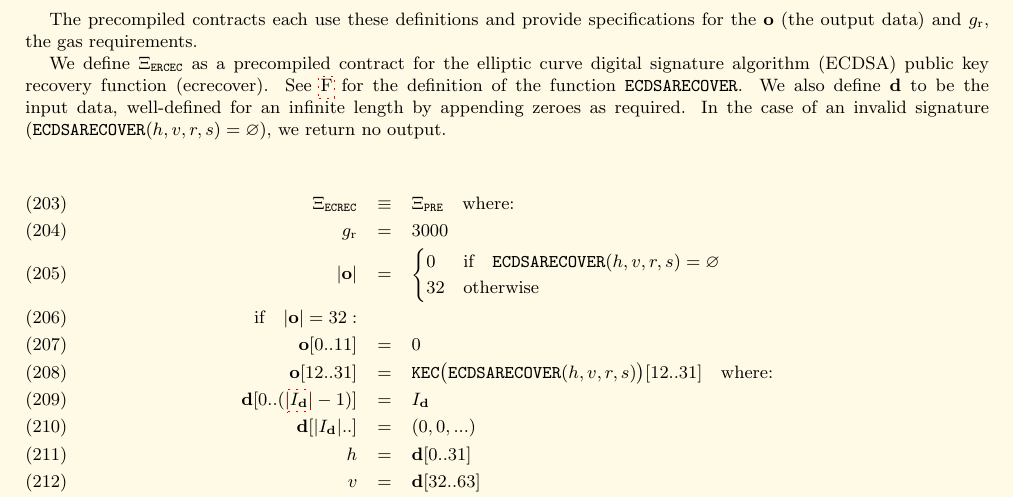
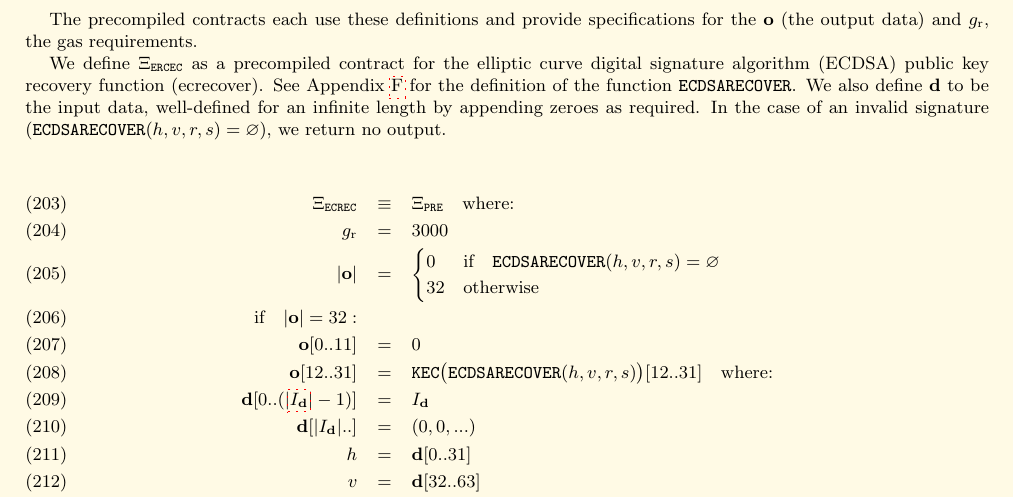
Before and after one commit to ethereum/yellowpaper, a LaTeX paper (Paper.tex): part of page 20 of 37, cut so that both start at the same text. Compiled offline with pdfLaTeX; a LaTeX package or settings file that is missing is left out.

Commit message:
Add Appendix with See *Appendix \ref{app:signing}
Other instances of \ref{app:foo} have Appendix prepended.

```diff
--- a/Paper.tex
+++ b/Paper.tex
@@ -1455,7 +1455,7 @@ For each precompiled contract, we make use of a template function, $\Xi_{\mathtt
 
 The precompiled contracts each use these definitions and provide specifications for the $\mathbf{o}$ (the output data) and $g_{\mathrm{r}}$, the gas requirements.
 
-We define $\Xi_{\mathtt{ERCEC}}$ as a precompiled contract for the elliptic curve digital signature algorithm (ECDSA) public key recovery function (ecrecover). See \ref{app:signing} for the definition of the function $\mathtt{\tiny ECDSARECOVER}$. We also define $\mathbf{d}$ to be the input data, well-defined for an infinite length by appending zeroes as required. In the case of an invalid signature ($\mathtt{\tiny ECDSARECOVER}(h, v, r, s) = \varnothing$), we return no output.
+We define $\Xi_{\mathtt{ERCEC}}$ as a precompiled contract for the elliptic curve digital signature algorithm (ECDSA) public key recovery function (ecrecover). See Appendix \ref{app:signing} for the definition of the function $\mathtt{\tiny ECDSARECOVER}$. We also define $\mathbf{d}$ to be the input data, well-defined for an infinite length by appending zeroes as required. In the case of an invalid signature ($\mathtt{\tiny ECDSARECOVER}(h, v, r, s) = \varnothing$), we return no output.
 
 \begin{eqnarray}
 \Xi_{\mathtt{ECREC}} &\equiv& \Xi_{\mathtt{PRE}} \quad \text{where:} \\
```
